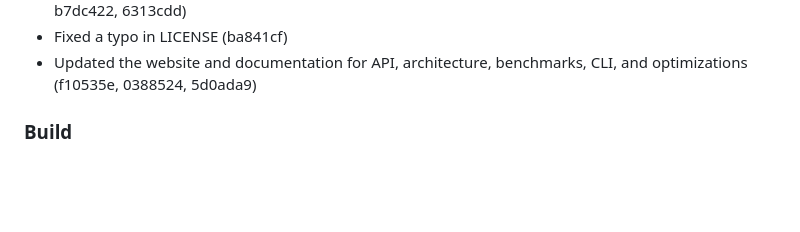
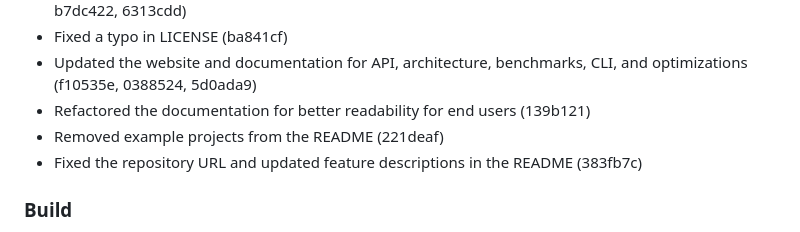
Before and after one commit to samyeyo/clx, a Markdown page: CHANGELOG.md, the part around one of its changes. Drawn GitHub-style; blank space fills up the shorter version.

```diff
--- a/CHANGELOG.md
+++ b/CHANGELOG.md
@@ -163,6 +200,9 @@ The format is loosely based on Keep a Changelog and the project follows Semantic
 * Documented the `--dynamic` compiler option and the dynamic Lua feature (c99009b, 6d324dd, b7dc422, 6313cdd)
 * Fixed a typo in LICENSE (ba841cf)
 * Updated the website and documentation for API, architecture, benchmarks, CLI, and optimizations (f10535e, 0388524, 5d0ada9)
+* Refactored the documentation for better readability for end users (139b121)
+* Removed example projects from the README (221deaf)
+* Fixed the repository URL and updated feature descriptions in the README (383fb7c)
 
 ### Build
 
```
Also changed, not shown: other parts of CHANGELOG.md (+43 -2 lines).
